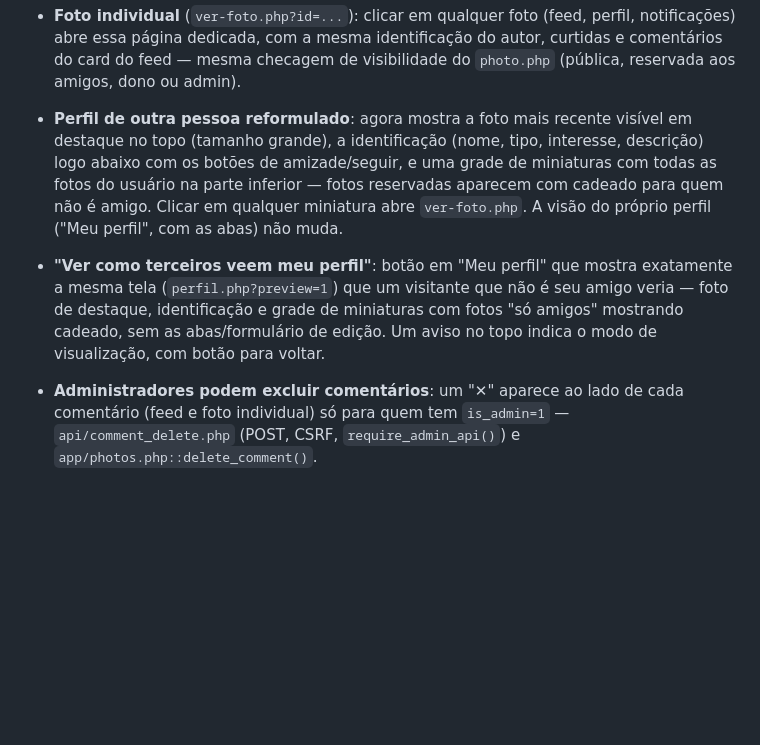
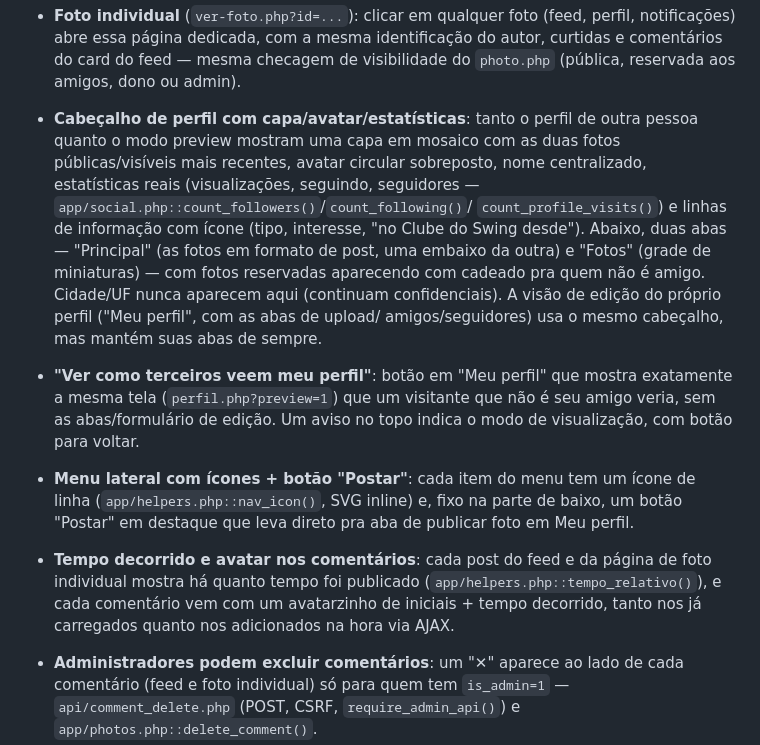
Before and after one commit to Ambar2307/venus, a Markdown page: README.md, the part around the change. Rendered like a GitHub page; blank space fills up the shorter version.

Commit message:
Documentar redesenho visual (capa/avatar/estatísticas, ícones, tempos)
Co-Authored-By: Claude Sonnet 5 <noreply@anthropic.com>
Claude-Session: https://claude.ai/code/session_01PhSvxXBQeRH8F4SuqFdUGb

```diff
--- a/README.md
+++ b/README.md
@@ -112,20 +112,32 @@ sem reprocessar (a app não quebra, só perde essa otimização).
   identificação do autor, curtidas e comentários do card do feed —
   mesma checagem de visibilidade do `photo.php` (pública, reservada aos
   amigos, dono ou admin).
-- **Perfil de outra pessoa reformulado**: agora mostra a foto mais
-  recente visível em destaque no topo (tamanho grande), a identificação
-  (nome, tipo, interesse, descrição) logo abaixo com os botões de
-  amizade/seguir, e uma grade de miniaturas com todas as fotos do
-  usuário na parte inferior — fotos reservadas aparecem com cadeado
-  para quem não é amigo. Clicar em qualquer miniatura abre
-  `ver-foto.php`. A visão do próprio perfil ("Meu perfil", com as
-  abas) não muda.
+- **Cabeçalho de perfil com capa/avatar/estatísticas**: tanto o perfil de
+  outra pessoa quanto o modo preview mostram uma capa em mosaico com as
+  duas fotos públicas/visíveis mais recentes, avatar circular sobreposto,
+  nome centralizado, estatísticas reais (visualizações, seguindo,
+  seguidores — `app/social.php::count_followers()`/`count_following()`/
+  `count_profile_visits()`) e linhas de informação com ícone (tipo,
+  interesse, "no Clube do Swing desde"). Abaixo, duas abas — "Principal"
+  (as fotos em formato de post, uma embaixo da outra) e "Fotos" (grade de
+  miniaturas) — com fotos reservadas aparecendo com cadeado pra quem não
+  é amigo. Cidade/UF nunca aparecem aqui (continuam confidenciais). A
+  visão de edição do próprio perfil ("Meu perfil", com as abas de upload/
+  amigos/seguidores) usa o mesmo cabeçalho, mas mantém suas abas de
+  sempre.
 - **"Ver como terceiros veem meu perfil"**: botão em "Meu perfil" que
   mostra exatamente a mesma tela (`perfil.php?preview=1`) que um
-  visitante que não é seu amigo veria — foto de destaque, identificação
-  e grade de miniaturas com fotos "só amigos" mostrando cadeado, sem as
-  abas/formulário de edição. Um aviso no topo indica o modo de
-  visualização, com botão para voltar.
+  visitante que não é seu amigo veria, sem as abas/formulário de edição.
+  Um aviso no topo indica o modo de visualização, com botão para voltar.
+- **Menu lateral com ícones + botão "Postar"**: cada item do menu tem um
+  ícone de linha (`app/helpers.php::nav_icon()`, SVG inline) e, fixo na
+  parte de baixo, um botão "Postar" em destaque que leva direto pra aba
+  de publicar foto em Meu perfil.
+- **Tempo decorrido e avatar nos comentários**: cada post do feed e da
+  página de foto individual mostra há quanto tempo foi publicado
+  (`app/helpers.php::tempo_relativo()`), e cada comentário vem com um
+  avatarzinho de iniciais + tempo decorrido, tanto nos já carregados
+  quanto nos adicionados na hora via AJAX.
 - **Administradores podem excluir comentários**: um "✕" aparece ao
   lado de cada comentário (feed e foto individual) só para quem tem
   `is_admin=1` — `api/comment_delete.php` (POST, CSRF,
```
